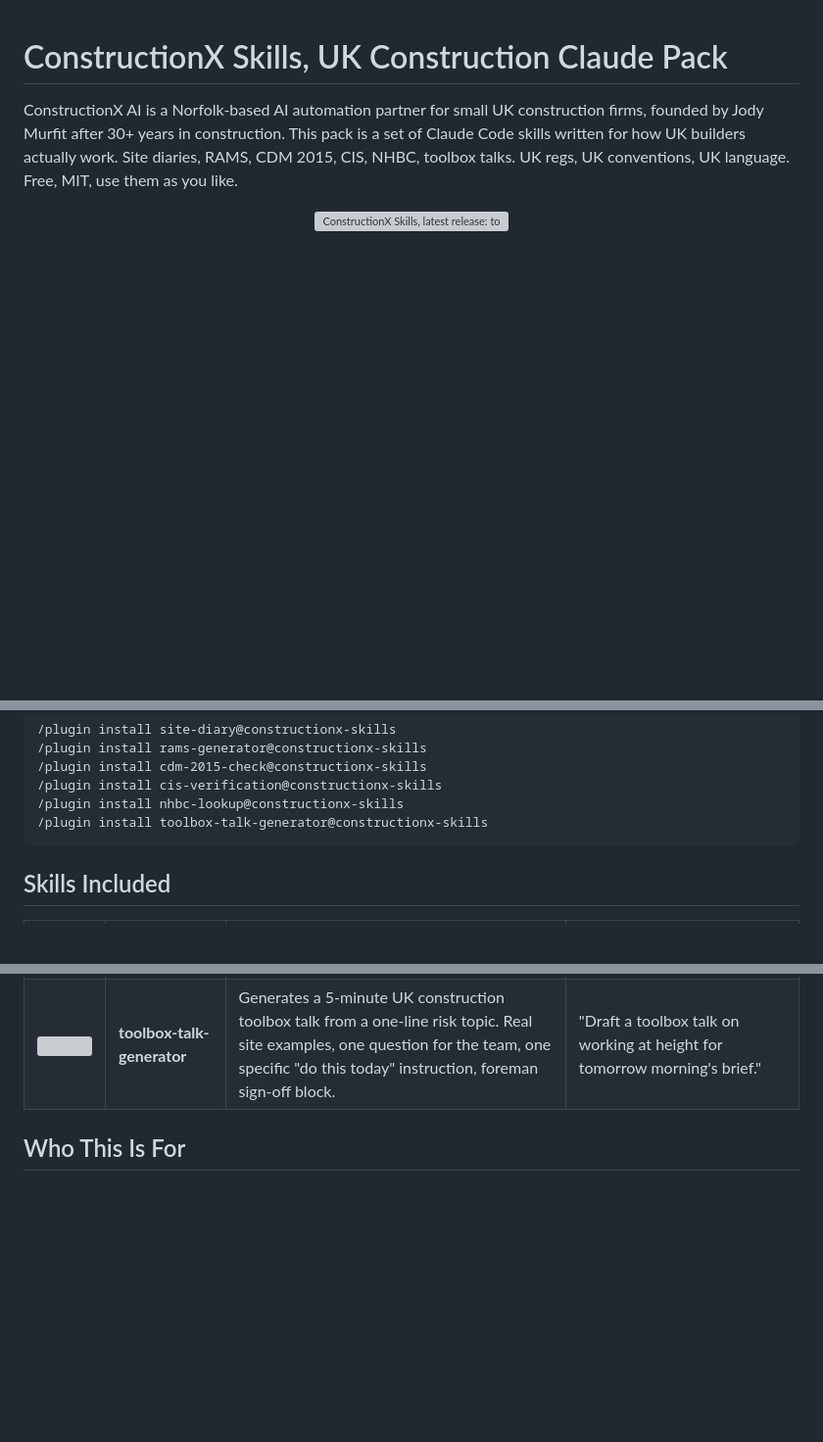
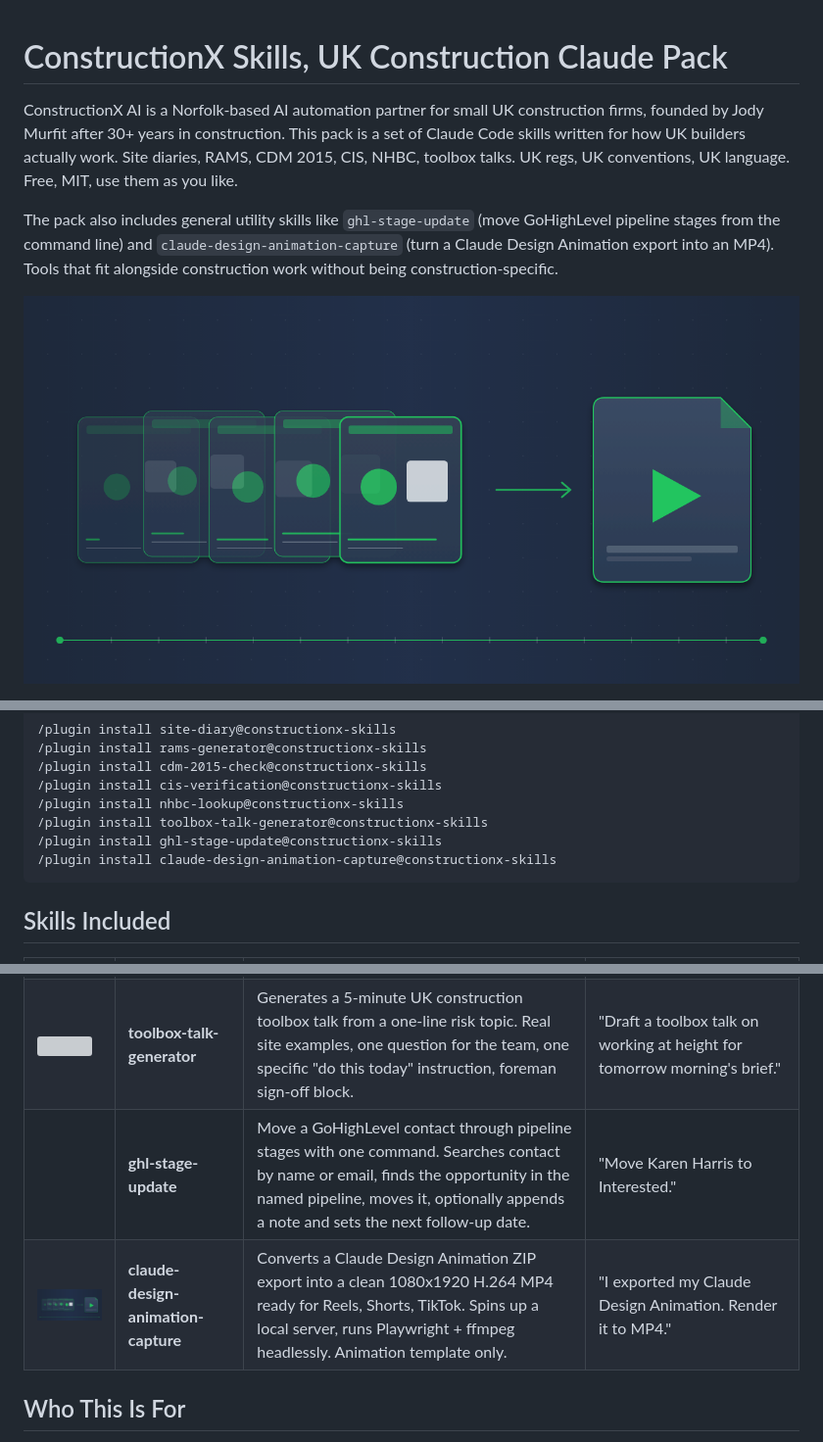
Before and after one commit to Jody09-dotcom/constructionx-skills, a Markdown page: README.md, 3 parts joined by grey strips. Shown at 98% size. GitHub-like rendering; pictures changed too: assets/claude-design-animation-capture.png (added); blank space fills up the shorter version; grey boxes are pictures that could not be loaded.

````diff
--- a/README.md
+++ b/README.md
@@ -2,8 +2,10 @@
 
 ConstructionX AI is a Norfolk-based AI automation partner for small UK construction firms, founded by Jody Murfit after 30+ years in construction. This pack is a set of Claude Code skills written for how UK builders actually work. Site diaries, RAMS, CDM 2015, CIS, NHBC, toolbox talks. UK regs, UK conventions, UK language. Free, MIT, use them as you like.
 
+The pack also includes general utility skills like `ghl-stage-update` (move GoHighLevel pipeline stages from the command line) and `claude-design-animation-capture` (turn a Claude Design Animation export into an MP4). Tools that fit alongside construction work without being construction-specific.
+
 <p align="center">
-  <img src="assets/toolbox-talk-generator.png" width="100%" alt="ConstructionX Skills, latest release: toolbox-talk-generator" />
+  <img src="assets/claude-design-animation-capture.png" width="100%" alt="ConstructionX Skills, latest release: claude-design-animation-capture" />
 </p>
 
 <p align="center">
@@ -31,6 +34,8 @@ Then install any skill from the pack:
 /plugin install cis-verification@constructionx-skills
 /plugin install nhbc-lookup@constructionx-skills
 /plugin install toolbox-talk-generator@constructionx-skills
+/plugin install ghl-stage-update@constructionx-skills
+/plugin install claude-design-animation-capture@constructionx-skills
 ```
 
 ## Skills Included
@@ -43,6 +48,8 @@ Then install any skill from the pack:
 | <img src="assets/cis-verification.png" width="80" /> | **cis-verification** | Walks a contractor through HMRC CIS verification and calculates the correct deduction. 0/20/30% logic, materials exemption, CIS300 reminder. | "I have a subbie invoice for 2,400 pounds including 600 materials, verify them and work out the deduction." |
 | <img src="assets/nhbc-lookup.png" width="80" /> | **nhbc-lookup** | Looks up NHBC Standards chapter requirements for a build element. Returns chapter pointer, key requirements, common failure points, official URL. | "What does NHBC say about ground-bearing slab DPM installation?" |
 | <img src="assets/toolbox-talk-generator.png" width="120" /> | **toolbox-talk-generator** | Generates a 5-minute UK construction toolbox talk from a one-line risk topic. Real site examples, one question for the team, one specific "do this today" instruction, foreman sign-off block. | "Draft a toolbox talk on working at height for tomorrow morning's brief." |
+|  | **ghl-stage-update** | Move a GoHighLevel contact through pipeline stages with one command. Searches contact by name or email, finds the opportunity in the named pipeline, moves it, optionally appends a note and sets the next follow-up date. | "Move Karen Harris to Interested." |
+| <img src="assets/claude-design-animation-capture.png" width="120" /> | **claude-design-animation-capture** | Converts a Claude Design Animation ZIP export into a clean 1080x1920 H.264 MP4 ready for Reels, Shorts, TikTok. Spins up a local server, runs Playwright + ffmpeg headlessly. Animation template only. | "I exported my Claude Design Animation. Render it to MP4." |
 
 ## Who This Is For
 
````
Also changed, not shown: other parts of README.md (+6 -5 lines), CHANGELOG.md (+17 -0 lines), skills/claude-design-animation-capture/SKILL.md (added, +162 -0 lines), 9 other files.
